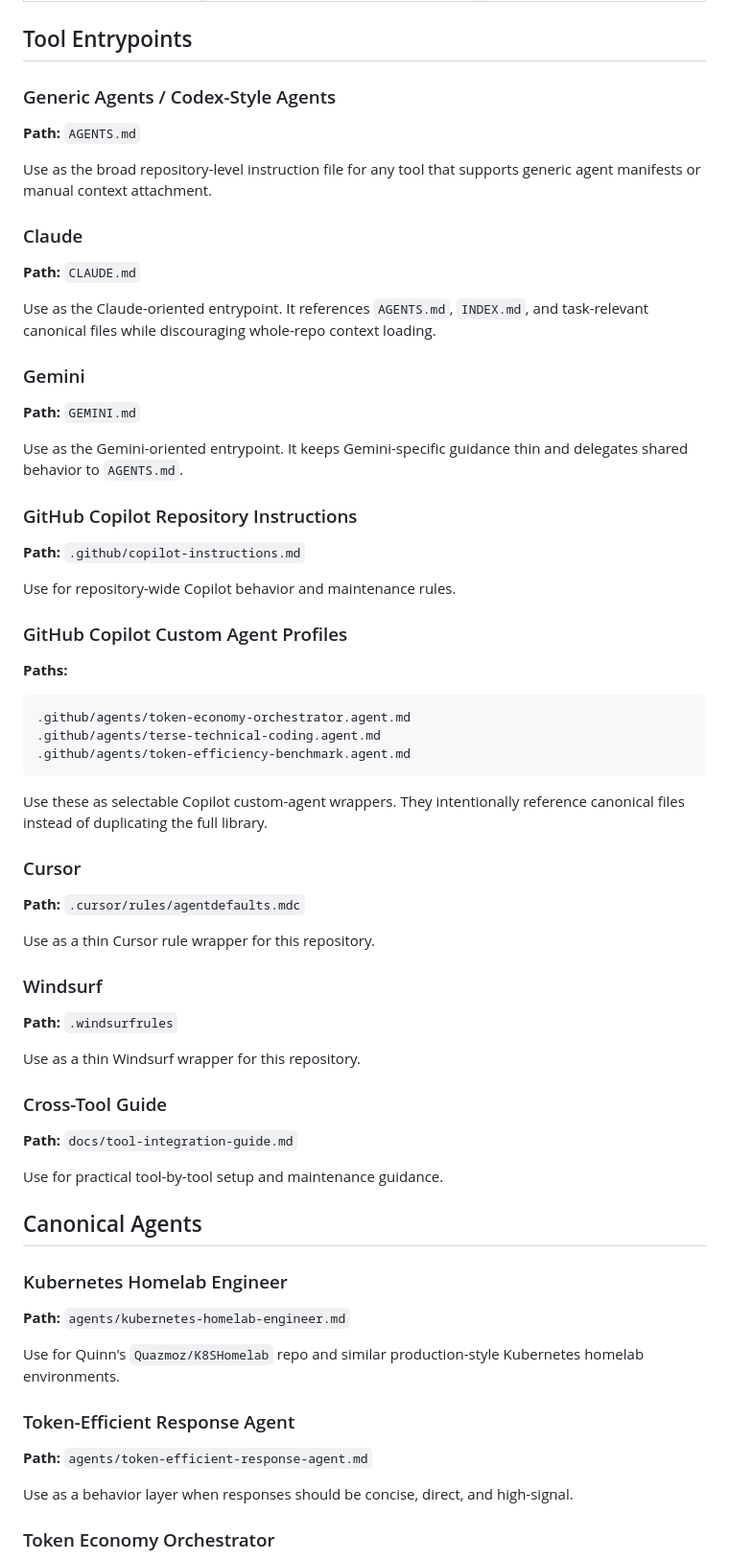
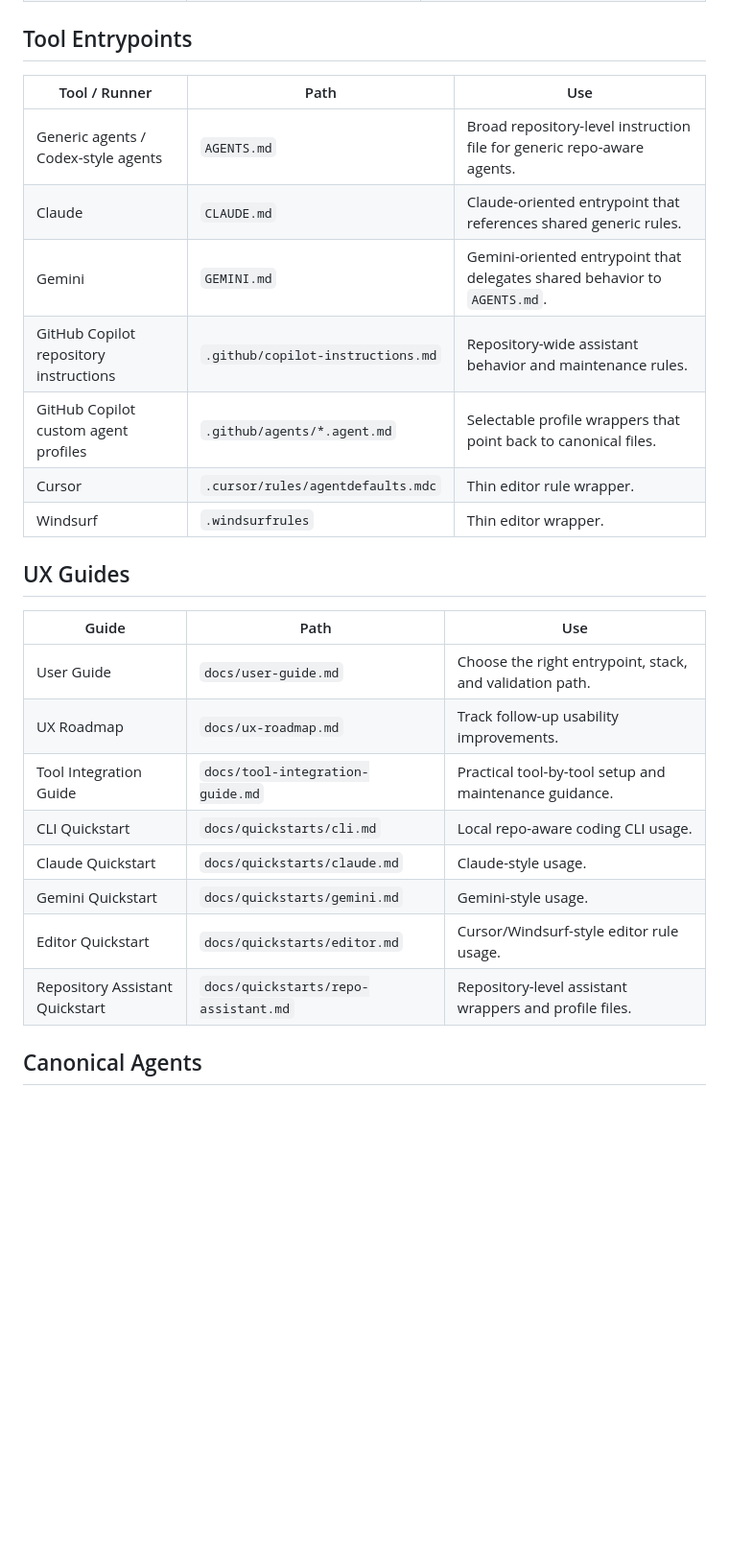
Before and after one commit to Quazmoz/agentdefaults, a Markdown page: INDEX.md, the part around one of its changes. Shown at 96% size. Rendered like a GitHub page; blank space fills up the shorter version.

Commit message:
Refresh index for UX docs and examples

````diff
--- a/INDEX.md
+++ b/INDEX.md
@@ -28,73 +27,28 @@ Use this file when an AI agent needs to quickly determine which defaults exist a
 
 ## Tool Entrypoints
 
-### Generic Agents / Codex-Style Agents
+| Tool / Runner | Path | Use |
+|---|---|---|
+| Generic agents / Codex-style agents | `AGENTS.md` | Broad repository-level instruction file for generic repo-aware agents. |
+| Claude | `CLAUDE.md` | Claude-oriented entrypoint that references shared generic rules. |
+| Gemini | `GEMINI.md` | Gemini-oriented entrypoint that delegates shared behavior to `AGENTS.md`. |
+| GitHub Copilot repository instructions | `.github/copilot-instructions.md` | Repository-wide assistant behavior and maintenance rules. |
+| GitHub Copilot custom agent profiles | `.github/agents/*.agent.md` | Selectable profile wrappers that point back to canonical files. |
+| Cursor | `.cursor/rules/agentdefaults.mdc` | Thin editor rule wrapper. |
+| Windsurf | `.windsurfrules` | Thin editor wrapper. |
 
-**Path:** `AGENTS.md`
+## UX Guides
 
-Use as the broad repository-level instruction file for any tool that supports generic agent manifests or manual context attachment.
-
-### Claude
-
-**Path:** `CLAUDE.md`
-
-Use as the Claude-oriented entrypoint. It references `AGENTS.md`, `INDEX.md`, and task-relevant canonical files while discouraging whole-repo context loading.
-
-### Gemini
-
-**Path:** `GEMINI.md`
-
-Use as the Gemini-oriented entrypoint. It keeps Gemini-specific guidance thin and delegates shared behavior to `AGENTS.md`.
-
-### GitHub Copilot Repository Instructions
-
-**Path:** `.github/copilot-instructions.md`
-
-Use for repository-wide Copilot behavior and maintenance rules.
-
-### GitHub Copilot Custom Agent Profiles
-
-**Paths:**
-
-```text
-.github/agents/token-economy-orchestrator.agent.md
-.github/agents/terse-technical-coding.agent.md
-.github/agents/token-efficiency-benchmark.agent.md
-```
-
-Use these as selectable Copilot custom-agent wrappers. They intentionally reference canonical files instead of duplicating the full library.
-
-### Cursor
-
-**Path:** `.cursor/rules/agentdefaults.mdc`
-
-Use as a thin Cursor rule wrapper for this repository.
-
-### Windsurf
-
-**Path:** `.windsurfrules`
-
-Use as a thin Windsurf wrapper for this repository.
-
-### Cross-Tool Guide
-
-**Path:** `docs/tool-integration-guide.md`
-
-Use for practical tool-by-tool setup and maintenance guidance.
+| Guide | Path | Use |
+|---|---|---|
+| User Guide | `docs/user-guide.md` | Choose the right entrypoint, stack, and validation path. |
+| UX Roadmap | `docs/ux-roadmap.md` | Track follow-up usability improvements. |
+| Tool Integration Guide | `docs/tool-integration-guide.md` | Practical tool-by-tool setup and maintenance guidance. |
+| CLI Quickstart | `docs/quickstarts/cli.md` | Local repo-aware coding CLI usage. |
+| Claude Quickstart | `docs/quickstarts/claude.md` | Claude-style usage. |
+| Gemini Quickstart | `docs/quickstarts/gemini.md` | Gemini-style usage. |
+| Editor Quickstart | `docs/quickstarts/editor.md` | Cursor/Windsurf-style editor rule usage. |
+| Repository Assistant Quickstart | `docs/quickstarts/repo-assistant.md` | Repository-level assistant wrappers and profile files. |
 
 ## Canonical Agents
 
-### Kubernetes Homelab Engineer
-
-**Path:** `agents/kubernetes-homelab-engineer.md`
-
-Use for Quinn's `Quazmoz/K8SHomelab` repo and similar production-style Kubernetes homelab environments.
-
-### Token-Efficient Response Agent
-
-**Path:** `agents/token-efficient-response-agent.md`
-
-Use as a behavior layer when responses should be concise, direct, and high-signal.
-
-### Token Economy Orchestrator
-
````
Also changed, not shown: other parts of INDEX.md (+55 -56 lines).
